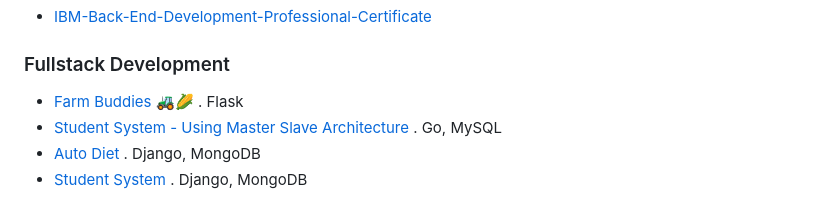
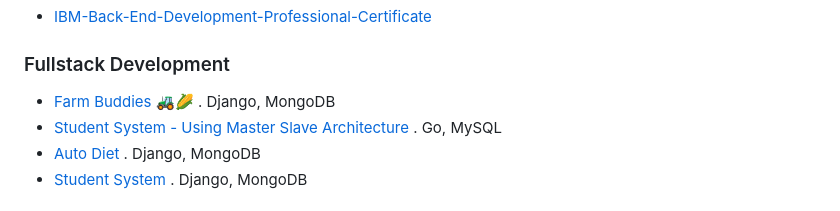
Before and after one commit to hebamuh68/hebamuh68, a Markdown page: README.md, the part around the change. Rendered like a GitHub page.

```diff
--- a/README.md
+++ b/README.md
@@ -36,7 +36,7 @@ My GitHup Content
 
 <h3>Fullstack Development</h3>
 
-   -  [Farm Buddies 🚜🌽](https://github.com/hebamuh68/Farm-Buddies/tree/main) . Flask
+   -  [Farm Buddies 🚜🌽](https://github.com/hebamuh68/Farm-Buddies/tree/main) . Django, MongoDB
    -  [Student System - Using Master Slave Architecture](https://github.com/hebamuh68/Go-lang/tree/main/GFS/GFS%20v1.3.html) . Go, MySQL
    -  [Auto Diet](https://github.com/hebamuh68/Auto_Diet/tree/main) . Django, MongoDB
    -  [Student System](https://github.com/hebamuh68/MongoDB) . Django, MongoDB
```
